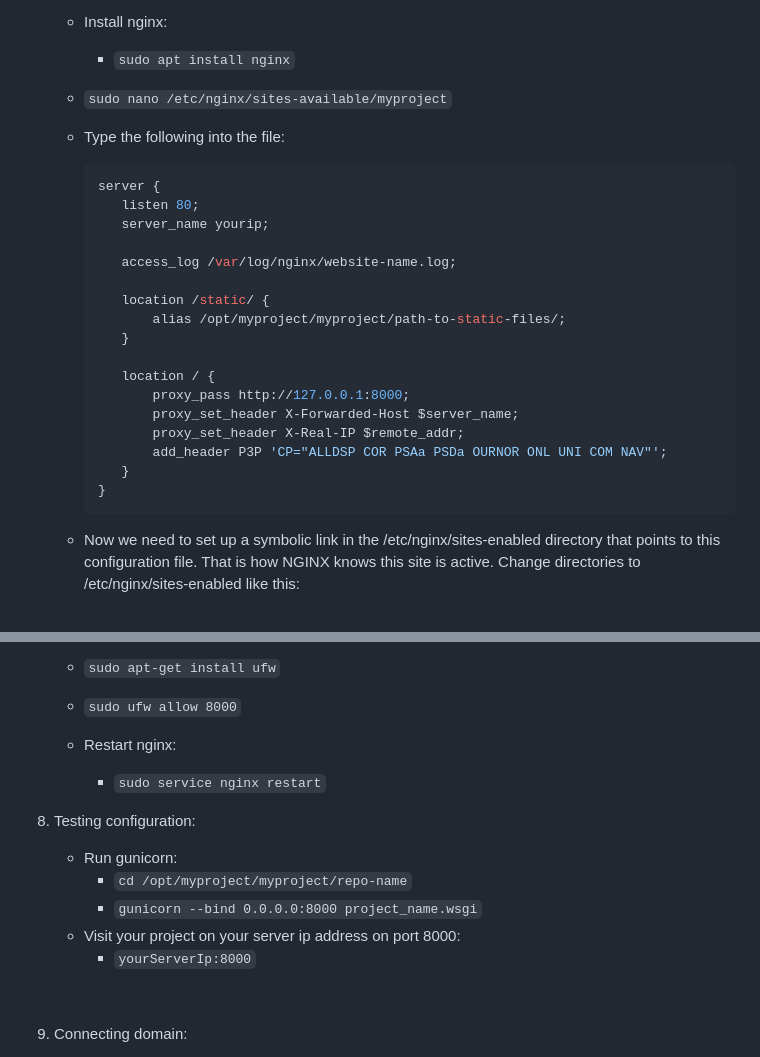
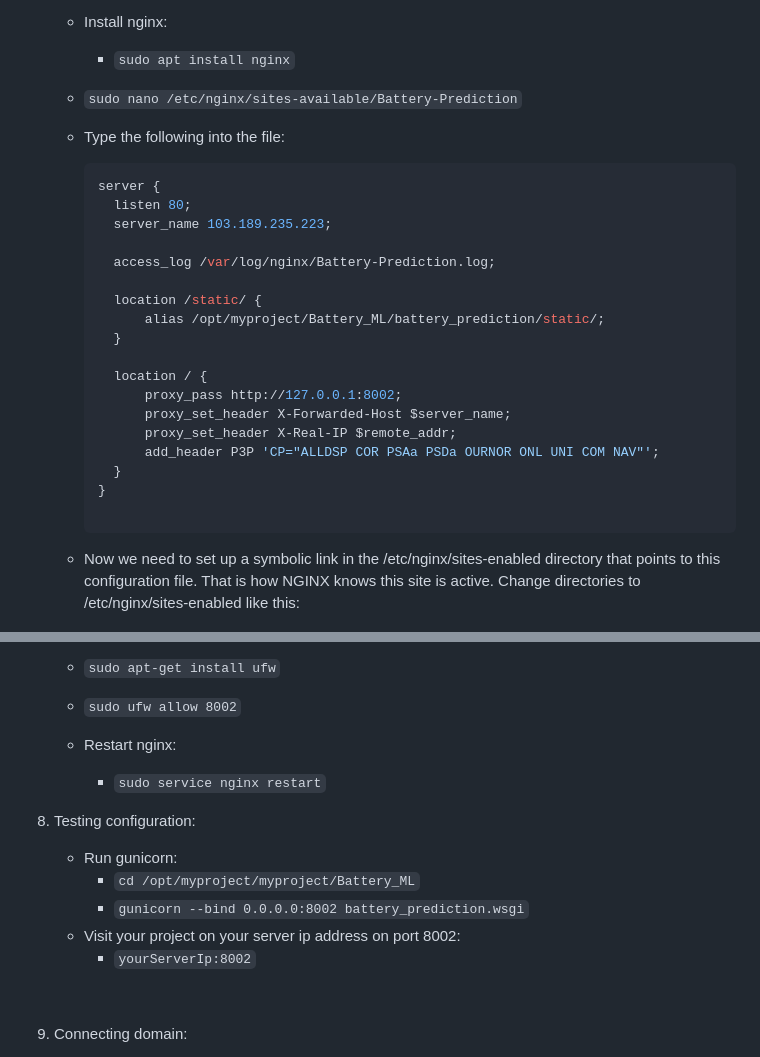
Before and after one commit to fatur04/Battery_ML, a Markdown page: README.md, 2 parts joined by grey strips. Drawn GitHub-style.

````diff
--- a/README.md
+++ b/README.md
@@ -64,26 +64,27 @@
 6. Nginx Configuration:
     - Install nginx:
         - `sudo apt install nginx`
-    - `sudo nano /etc/nginx/sites-available/myproject`
+    - `sudo nano /etc/nginx/sites-available/Battery-Prediction`
     - Type the following into the file:
          ```nginx
         server {
-            listen 80;
-            server_name yourip;
+           listen 80;
+           server_name 103.189.235.223;
 
-            access_log /var/log/nginx/website-name.log;
+           access_log /var/log/nginx/Battery-Prediction.log;
 
-            location /static/ {
-                alias /opt/myproject/myproject/path-to-static-files/;
-            }
+           location /static/ {
+               alias /opt/myproject/Battery_ML/battery_prediction/static/;
+           }
 
-            location / {
-                proxy_pass http://127.0.0.1:8000;
-                proxy_set_header X-Forwarded-Host $server_name;
-                proxy_set_header X-Real-IP $remote_addr;
-                add_header P3P 'CP="ALLDSP COR PSAa PSDa OURNOR ONL UNI COM NAV"';
-            }
+           location / {
+               proxy_pass http://127.0.0.1:8002;
+               proxy_set_header X-Forwarded-Host $server_name;
+               proxy_set_header X-Real-IP $remote_addr;
+               add_header P3P 'CP="ALLDSP COR PSAa PSDa OURNOR ONL UNI COM NAV"';
+           }
         }
+
          ```
     - Now we need to set up a symbolic link in the /etc/nginx/sites-enabled directory that points to this configuration file. That is how NGINX knows this site is active. Change directories to /etc/nginx/sites-enabled like this:
         - `cd /etc/nginx/sites-enabled`
@@ -104,7 +105,7 @@
     - Before testing Nginx, the firewall software needs to be adjusted to allow access to the service. Nginx registers itself as a service with ufw upon installation, making it straightforward to allow Nginx access.
 
     - `sudo apt-get install ufw`
-    - `sudo ufw allow 8000`
+    - `sudo ufw allow 8002`
 
     - Restart nginx:
         - `sudo service nginx restart`
@@ -113,10 +114,10 @@
 8. Testing configuration:
 
     - Run gunicorn:
-        - `cd /opt/myproject/myproject/repo-name`
-        - `gunicorn --bind 0.0.0.0:8000 project_name.wsgi`
-    - Visit your project on your server ip address on port 8000:
-        - `yourServerIp:8000`
+        - `cd /opt/myproject/myproject/Battery_ML`
+        - `gunicorn --bind 0.0.0.0:8002 battery_prediction.wsgi`
+    - Visit your project on your server ip address on port 8002:
+        - `yourServerIp:8002`
 
     &nbsp;
 
````
